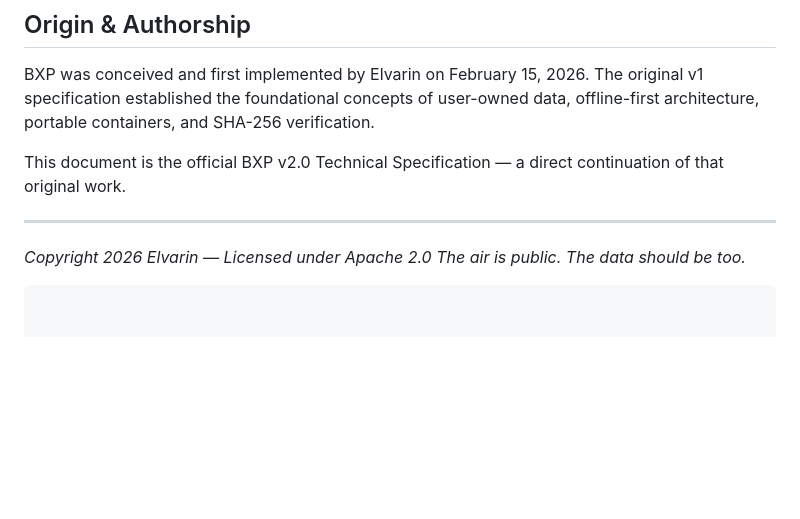
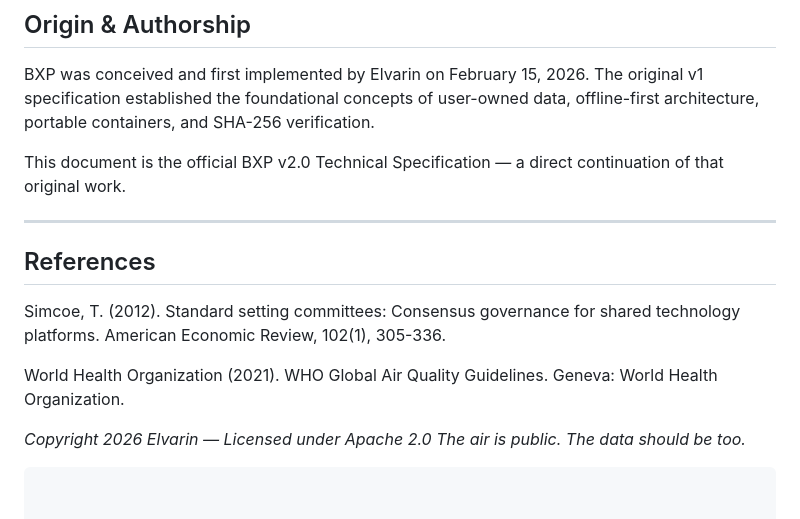
Before and after one commit to bxpprotocol/bxp-spec, a Markdown page: SPEC.md, the part around the change. Rendered like a GitHub page; blank space fills up the shorter version.

```diff
--- a/SPEC.md
+++ b/SPEC.md
@@ -1294,6 +1294,14 @@ This document is the official BXP v2.0 Technical Specification
 — a direct continuation of that original work.
 
 ---
+## References
+
+Simcoe, T. (2012). Standard setting committees: Consensus
+governance for shared technology platforms.
+American Economic Review, 102(1), 305-336.
+
+World Health Organization (2021). WHO Global Air Quality
+Guidelines. Geneva: World Health Organization.
 
 *Copyright 2026 Elvarin — Licensed under Apache 2.0*
 *The air is public. The data should be too.*
```
